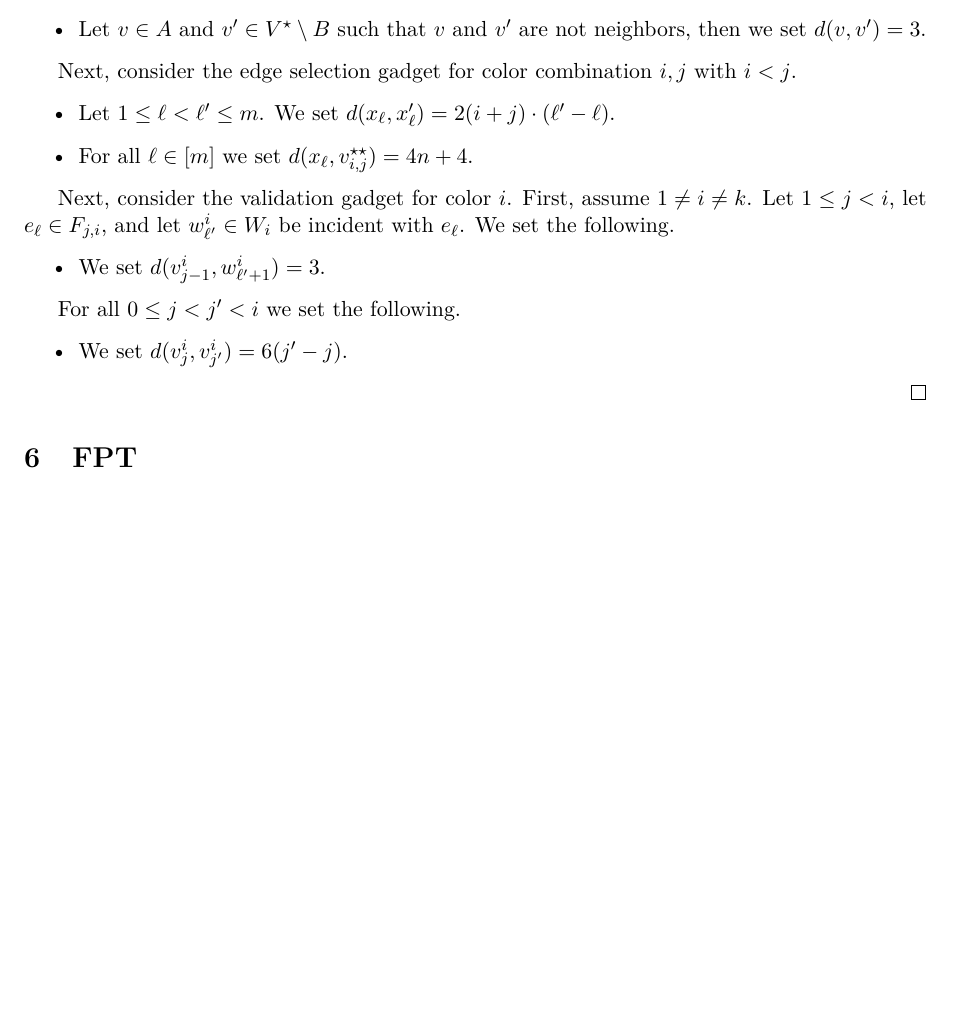
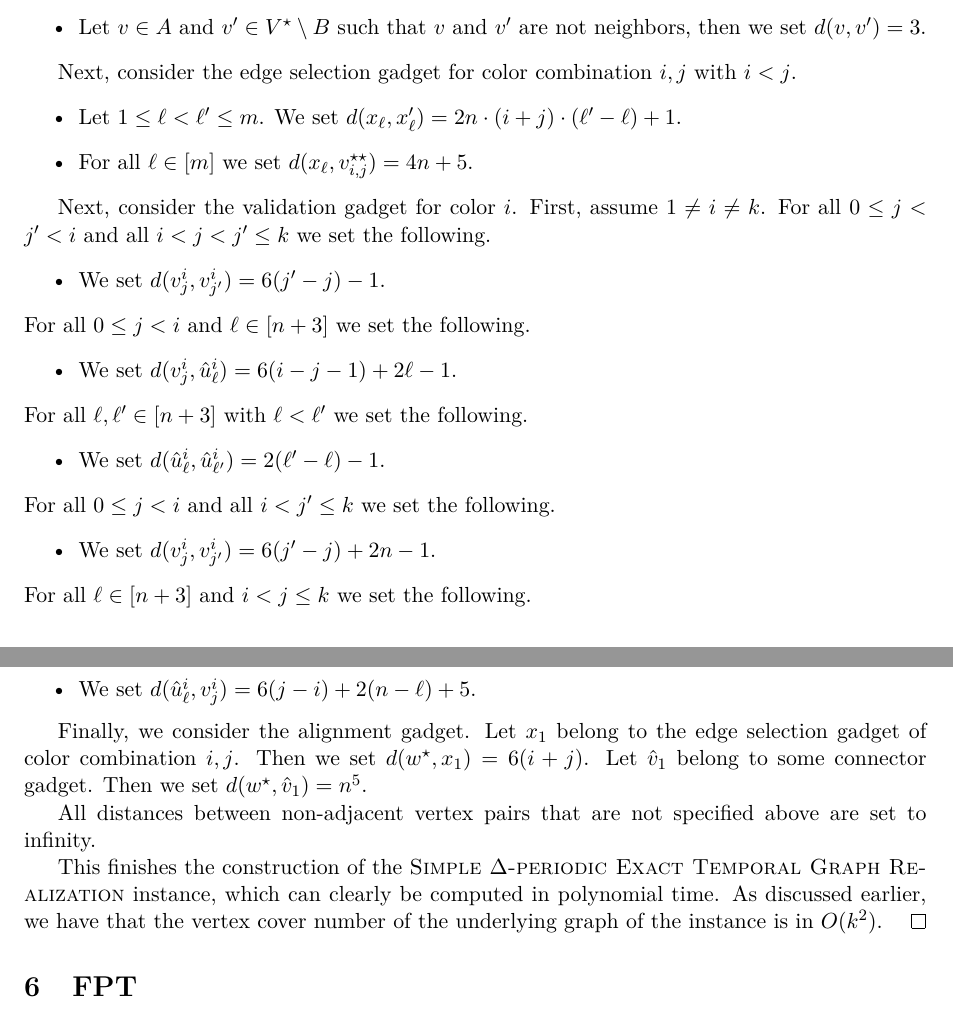
Before and after one commit to NinaKl/Graph-Realization, a LaTeX document (RealizingTemporalGraphs.tex): part of page 14 of 30 before the commit and two parts of pages 14 and 15 of 30 after it, the two joined at a grey line, cut so that both start at the same text, the shorter picture padded with empty space. Compiled offline with pdfLaTeX.

Commit message:
Changes Sunday 29th of January

```diff
--- a/RealizingTemporalGraphs.tex
+++ b/RealizingTemporalGraphs.tex
@@ -772,20 +772,43 @@ Next, consider a connector gadget consisting of vertices $\hat{v}_0,\hat{v}_1,\h
 
 Next, consider the edge selection gadget for color combination $i,j$ with $i<j$.
 \begin{itemize}
-    \item Let $1\le \ell<\ell'\le m$. We set $d(x_\ell,x_\ell')=2(i+j)\cdot(\ell'-\ell)$.
-    \item For all $\ell\in[m]$ we set $d(x_\ell,v_{i,j}^{\star\star})=4n+4$.
+    \item Let $1\le \ell<\ell'\le m$. We set $d(x_\ell,x_\ell')=2n\cdot (i+j)\cdot(\ell'-\ell)+1$.
+    \item For all $\ell\in[m]$ we set $d(x_\ell,v_{i,j}^{\star\star})=4n+5$.
 \end{itemize}
 
-Next, consider the validation gadget for color $i$. First, assume $1\neq i \neq k$. Let $1\le j<i$, let $e_\ell\in F_{j,i}$, and let $w^i_{\ell'}\in W_i$ be incident with $e_\ell$. We set the following.
+Next, consider the validation gadget for color $i$. First, assume $1\neq i \neq k$.
+%Let $1\le j<i$, let $e_\ell\in F_{j,i}$, and let $w^i_{\ell'}\in W_i$ be incident with $e_\ell$. We set the following.
+%\begin{itemize}
+    %\item We set $d(v^i_{j-1},w^i_{\ell'+1})=3$.
+    %\item We set $d(w^i_{\ell'},v^i_{j})=3$.
+%\end{itemize}
+%
+For all $0\le j<j'<i$ and all $i<j<j'\le k$ we set the following.
 \begin{itemize}
-    \item We set $d(v^i_{j-1},w^i_{\ell'+1})=3$.
-    %\item We set $d(w^i_{\ell'},v^i_{j})=3$.
+    \item We set $d(v^i_j,v^i_{j'})=6(j'-j)-1$.
 \end{itemize}
-
-For all $0\le j<j'<i$ we set the following.
+For all $0\le j<i$ and $\ell\in[n+3]$ we set the following.
 \begin{itemize}
-    \item We set $d(v^i_j,v^i_{j'})=6(j'-j)$.
+    \item We set $d(v^i_j,\hat{u}^i_{\ell})=6(i-j-1)+2\ell-1$.
 \end{itemize}
+For all $\ell,\ell'\in[n+3]$ with $\ell<\ell'$ we set the following.
+\begin{itemize}
+    \item We set $d(\hat{u}^i_{\ell},\hat{u}^i_{\ell'})=2(\ell'-\ell)-1$.
+\end{itemize}
+For all $0\le j<i$ and all $i<j'\le k$ we set the following.
+\begin{itemize}
+    \item We set $d(v^i_j,v^i_{j'})=6(j'-j)+2n-1$.
+\end{itemize}
+For all $\ell\in[n+3]$ and $i<j\le k$ we set the following.
+\begin{itemize}
+    \item We set $d(\hat{u}^i_{\ell},v^i_j)=6(j-i)+2(n-\ell)+5$.
+\end{itemize}
+
+Finally, we consider the alignment gadget. Let $x_1$ belong to the edge selection gadget of color combination $i,j$. Then we set $d(w^\star,x_1)=6(i+j)$. Let $\hat{v}_1$ belong to some connector gadget. Then we set $d(w^\star,\hat{v}_1)=n^5$.
+
+All distances between non-adjacent vertex pairs that are not specified above are set to infinity.
+
+This finishes the construction of the \deltaExactLong\ instance, which can clearly be computed in polynomial time. As discussed earlier, we have that the vertex cover number of the underlying graph of the instance is in $O(k^2)$.
 \end{proof}
 
 \section{FPT}
```
Also changed, not shown: RealizingTemporalGraphs.tex (4 more changed lines).
